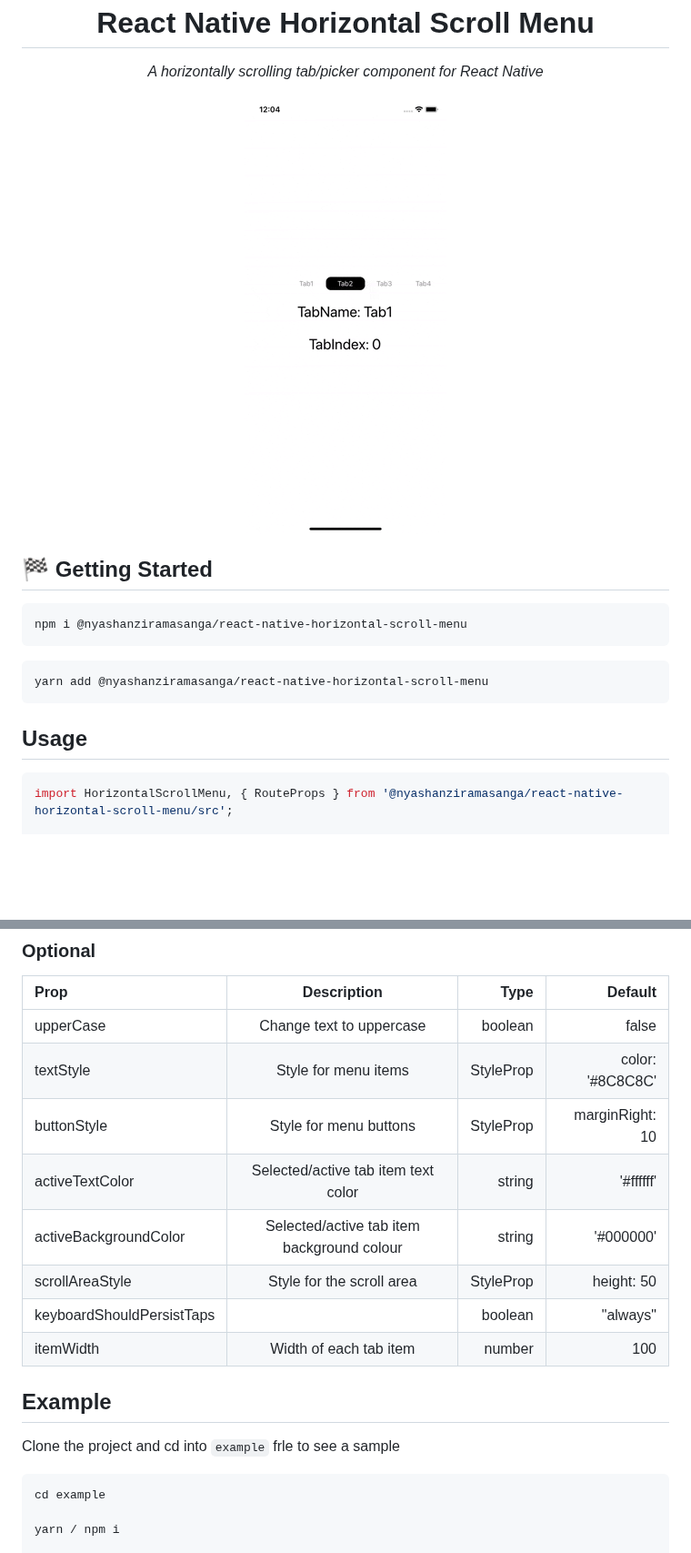
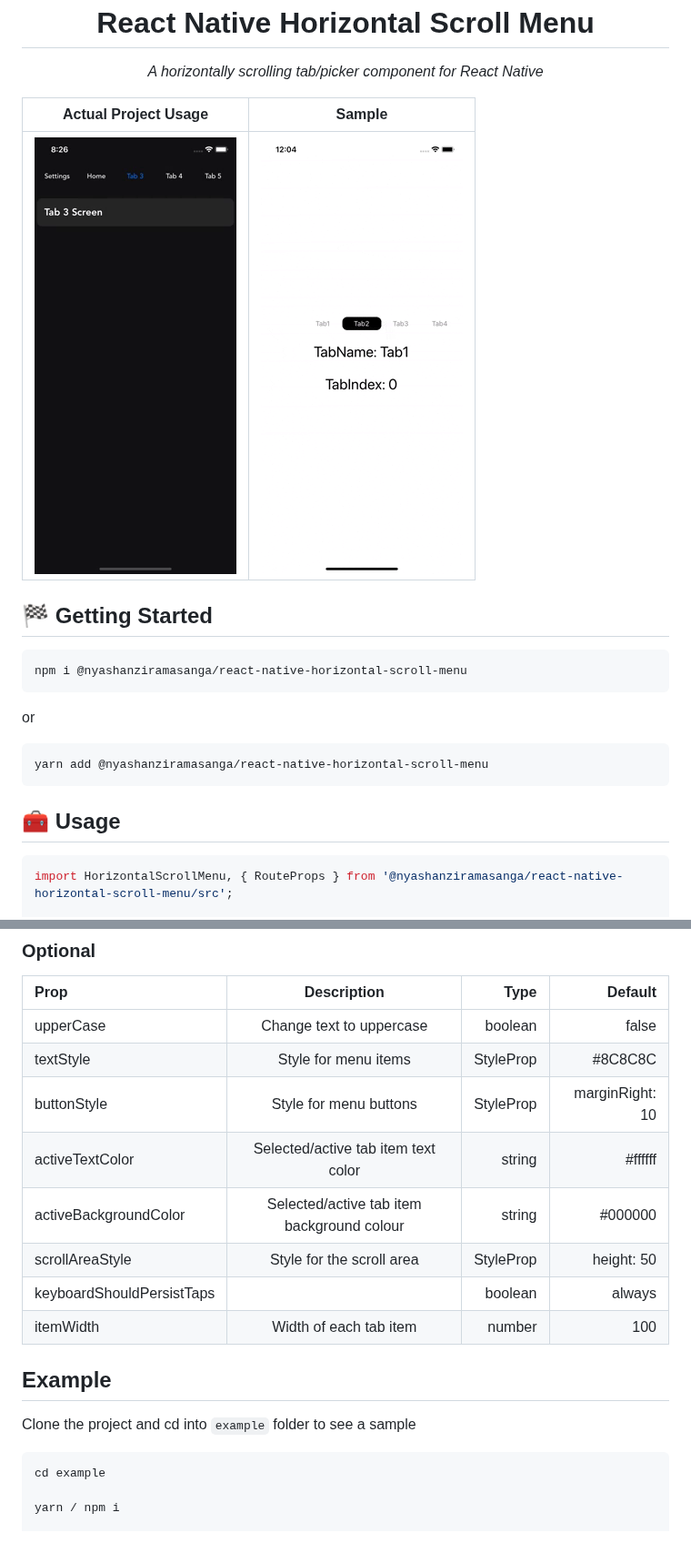
Before and after one commit to NyashaNziramasanga/react-native-horizontal-scroll-menu, a Markdown page: README.md, 2 parts joined by grey strips. Shown at 91% size. Rendered like a GitHub page; pictures changed too: images/example-usage.gif (added); blank space fills up the shorter version.

````diff
--- a/README.md
+++ b/README.md
@@ -5,11 +5,9 @@
     </p>
 </div>
 
-<!-- ![Horizontal Scroll Menu](horizontal-scroll-menu.gif) -->
-
-<p align="center">
-  <img src="https://github.com/NyashaNziramasanga/react-native-horizontal-scroll-menu/blob/main/horizontal-scroll-menu.gif" alt="horizontal-scroll-menu.gif"/>
-</p>
+|  Actual Project Usage      | Sample |
+| :---:        |    :----:   |
+| ![Horizontal Scroll Menu 1](./images/example-usage.gif)      | ![Horizontal Scroll Menu 2](./images/horizontal-scroll-menu.gif)   |
 
 ## 🏁 Getting Started
 
@@ -17,11 +15,13 @@
 npm i @nyashanziramasanga/react-native-horizontal-scroll-menu
 ```
 
+or
+
 ```bash
 yarn add @nyashanziramasanga/react-native-horizontal-scroll-menu
 ```
 
-## Usage
+## 🧰 Usage
 
 ```javascript
 import HorizontalScrollMenu, { RouteProps } from '@nyashanziramasanga/react-native-horizontal-scroll-menu/src';
@@ -82,17 +82,17 @@ const onPress = (route: RouteProps) => {
 | Prop      | Description | Type     | Default    |
 | :---        |    :----:   |          ---: |---: |
 | upperCase      | Change text to uppercase      | boolean  | false    |
-| textStyle      | Style for menu items      | StyleProp<TextStyle>  |  color: '#8C8C8C'   |
+| textStyle      | Style for menu items      | StyleProp<TextStyle>  |  #8C8C8C   |
 | buttonStyle      | Style for menu buttons     | StyleProp<TextStyle>  | marginRight: 10    |
-| activeTextColor      | Selected/active tab item text color      | string  | '#ffffff' |
-| activeBackgroundColor      | Selected/active tab item background colour     | string | '#000000'   |
+| activeTextColor      | Selected/active tab item text color      | string  | #ffffff |
+| activeBackgroundColor      | Selected/active tab item background colour     | string | #000000   |
 | scrollAreaStyle      | Style for the scroll area     | StyleProp<ViewStyle> | height: 50   |
-| keyboardShouldPersistTaps      |    | boolean | "always" | "never" | "handled" | 'always'  |
+| keyboardShouldPersistTaps      |    | boolean | always | never | handled | always  |
 | itemWidth      | Width of each tab item    | number | 100   |
 
 ## Example
 
-Clone the project and cd into `example` frle to see a sample
+Clone the project and cd into `example` folder to see a sample
 
 ```bash
 cd example
````
Also changed, not shown: other parts of README.md (+1 -1 lines), images/horizontal-scroll-menu.gif (renamed from horizontal-scroll-menu.gif).
